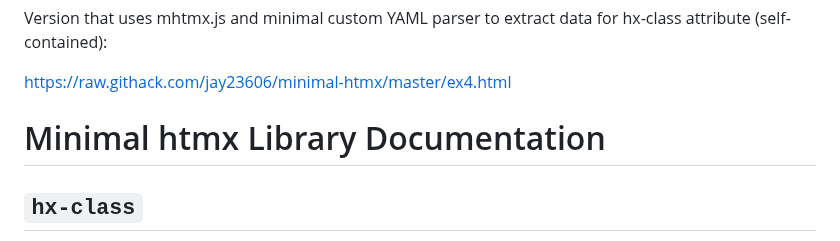
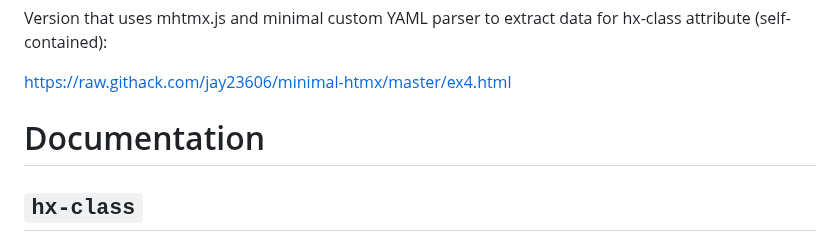
Before and after one commit to jay23606/minimal-htmx, a Markdown page: README.md, the part around the change. Drawn GitHub-style.

```diff
--- a/README.md
+++ b/README.md
@@ -15,7 +15,7 @@ Version that uses mhtmx.js and minimal custom YAML parser to extract data for hx
 
 https://raw.githack.com/jay23606/minimal-htmx/master/ex4.html
 
-# Minimal htmx Library Documentation
+# Documentation
 
 ## `hx-class`
 - **Description:** Applies YAML-defined attributes to HTML elements based on their classes.
```
